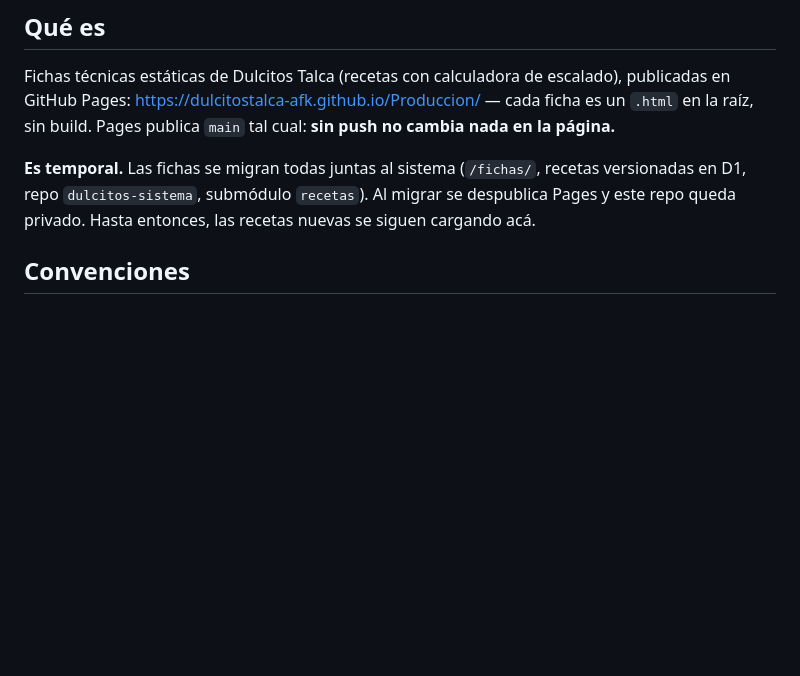
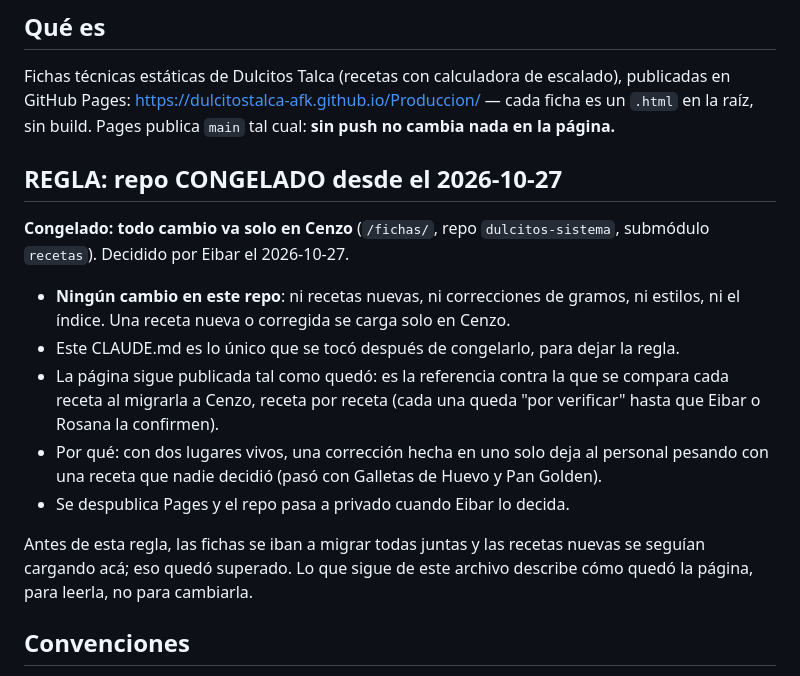
Before and after one commit to dulcitostalca-afk/Produccion, a Markdown page: CLAUDE.md, the part around the change. Drawn GitHub-style; blank space fills up the shorter version.

Commit message:
CLAUDE.md: repo congelado, todo cambio va solo en Cenzo
Co-Authored-By: Claude Opus 5.5 <noreply@anthropic.com>

```diff
--- a/CLAUDE.md
+++ b/CLAUDE.md
@@ -7,10 +7,24 @@ publicadas en GitHub Pages: https://dulcitostalca-afk.github.io/Produccion/ —
 ficha es un `.html` en la raíz, sin build. Pages publica `main` tal cual: **sin push
 no cambia nada en la página.**
 
-**Es temporal.** Las fichas se migran todas juntas al sistema (`/fichas/`, recetas
-versionadas en D1, repo `dulcitos-sistema`, submódulo `recetas`). Al migrar se
-despublica Pages y este repo queda privado. Hasta entonces, las recetas nuevas se
-siguen cargando acá.
+## REGLA: repo CONGELADO desde el 2026-10-27
+
+**Congelado: todo cambio va solo en Cenzo** (`/fichas/`, repo `dulcitos-sistema`,
+submódulo `recetas`). Decidido por Eibar el 2026-10-27.
+
+- **Ningún cambio en este repo**: ni recetas nuevas, ni correcciones de gramos, ni
+  estilos, ni el índice. Una receta nueva o corregida se carga solo en Cenzo.
+- Este CLAUDE.md es lo único que se tocó después de congelarlo, para dejar la regla.
+- La página sigue publicada tal como quedó: es la referencia contra la que se compara
+  cada receta al migrarla a Cenzo, receta por receta (cada una queda "por verificar"
+  hasta que Eibar o Rosana la confirmen).
+- Por qué: con dos lugares vivos, una corrección hecha en uno solo deja al personal
+  pesando con una receta que nadie decidió (pasó con Galletas de Huevo y Pan Golden).
+- Se despublica Pages y el repo pasa a privado cuando Eibar lo decida.
+
+Antes de esta regla, las fichas se iban a migrar todas juntas y las recetas nuevas se
+seguían cargando acá; eso quedó superado. Lo que sigue de este archivo describe cómo
+quedó la página, para leerla, no para cambiarla.
 
 ## Convenciones
 
```
